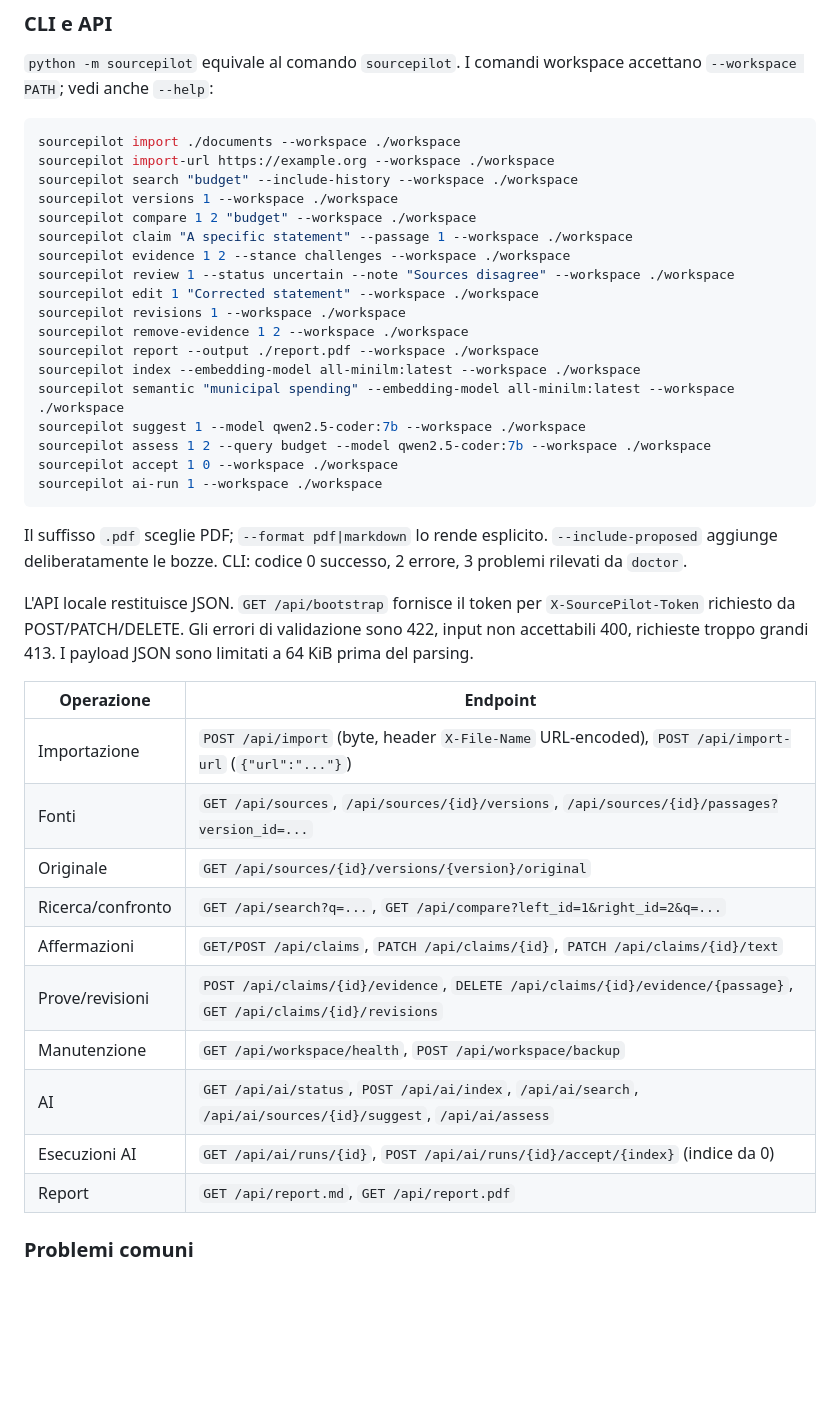
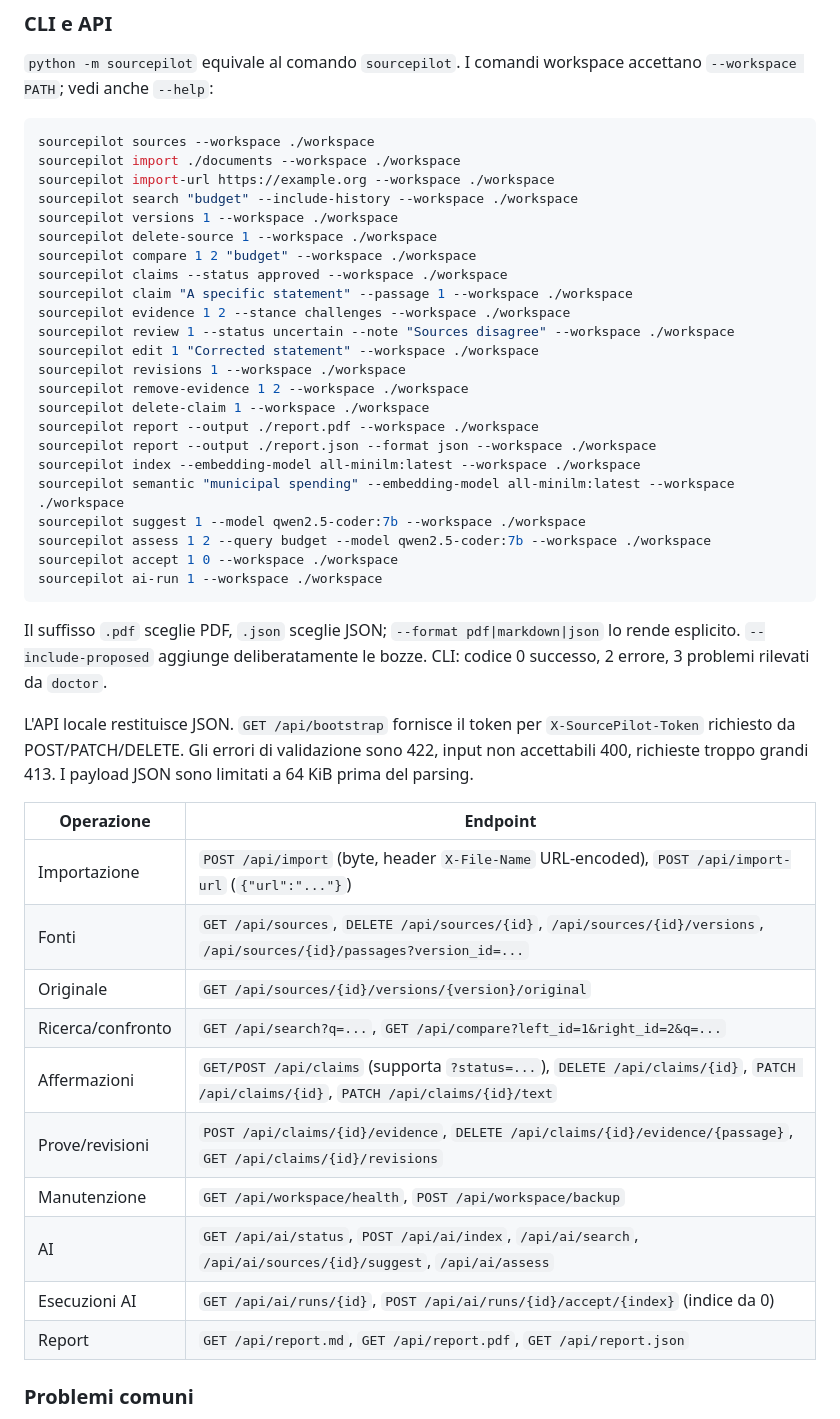
Before and after one commit to MRJonam91/OpenResearchEngine, a Markdown page: docs/USER_GUIDE.md, the part around one of its changes. Drawn GitHub-style; blank space fills up the shorter version.

````diff
--- a/docs/USER_GUIDE.md
+++ b/docs/USER_GUIDE.md
@@ -60,18 +60,23 @@ Backup e report rifiutano la sovrascrittura. Il ripristino verifica archivio, pe
 `python -m sourcepilot` equivale al comando `sourcepilot`. I comandi workspace accettano `--workspace PATH`; vedi anche `--help`:
 
 ```sh
+sourcepilot sources --workspace ./workspace
 sourcepilot import ./documents --workspace ./workspace
 sourcepilot import-url https://example.org --workspace ./workspace
 sourcepilot search "budget" --include-history --workspace ./workspace
 sourcepilot versions 1 --workspace ./workspace
+sourcepilot delete-source 1 --workspace ./workspace
 sourcepilot compare 1 2 "budget" --workspace ./workspace
+sourcepilot claims --status approved --workspace ./workspace
 sourcepilot claim "A specific statement" --passage 1 --workspace ./workspace
 sourcepilot evidence 1 2 --stance challenges --workspace ./workspace
 sourcepilot review 1 --status uncertain --note "Sources disagree" --workspace ./workspace
 sourcepilot edit 1 "Corrected statement" --workspace ./workspace
 sourcepilot revisions 1 --workspace ./workspace
 sourcepilot remove-evidence 1 2 --workspace ./workspace
+sourcepilot delete-claim 1 --workspace ./workspace
 sourcepilot report --output ./report.pdf --workspace ./workspace
+sourcepilot report --output ./report.json --format json --workspace ./workspace
 sourcepilot index --embedding-model all-minilm:latest --workspace ./workspace
 sourcepilot semantic "municipal spending" --embedding-model all-minilm:latest --workspace ./workspace
 sourcepilot suggest 1 --model qwen2.5-coder:7b --workspace ./workspace
@@ -80,22 +85,22 @@ sourcepilot accept 1 0 --workspace ./workspace
 sourcepilot ai-run 1 --workspace ./workspace
 ```
 
-Il suffisso `.pdf` sceglie PDF; `--format pdf|markdown` lo rende esplicito. `--include-proposed` aggiunge deliberatamente le bozze. CLI: codice 0 successo, 2 errore, 3 problemi rilevati da `doctor`.
+Il suffisso `.pdf` sceglie PDF, `.json` sceglie JSON; `--format pdf|markdown|json` lo rende esplicito. `--include-proposed` aggiunge deliberatamente le bozze. CLI: codice 0 successo, 2 errore, 3 problemi rilevati da `doctor`.
 
 L'API locale restituisce JSON. `GET /api/bootstrap` fornisce il token per `X-SourcePilot-Token` richiesto da POST/PATCH/DELETE. Gli errori di validazione sono 422, input non accettabili 400, richieste troppo grandi 413. I payload JSON sono limitati a 64 KiB prima del parsing.
 
 | Operazione | Endpoint |
 | --- | --- |
 | Importazione | `POST /api/import` (byte, header `X-File-Name` URL-encoded), `POST /api/import-url` (`{"url":"..."}`) |
-| Fonti | `GET /api/sources`, `/api/sources/{id}/versions`, `/api/sources/{id}/passages?version_id=...` |
+| Fonti | `GET /api/sources`, `DELETE /api/sources/{id}`, `/api/sources/{id}/versions`, `/api/sources/{id}/passages?version_id=...` |
 | Originale | `GET /api/sources/{id}/versions/{version}/original` |
 | Ricerca/confronto | `GET /api/search?q=...`, `GET /api/compare?left_id=1&right_id=2&q=...` |
-| Affermazioni | `GET/POST /api/claims`, `PATCH /api/claims/{id}`, `PATCH /api/claims/{id}/text` |
+| Affermazioni | `GET/POST /api/claims` (supporta `?status=...`), `DELETE /api/claims/{id}`, `PATCH /api/claims/{id}`, `PATCH /api/claims/{id}/text` |
 | Prove/revisioni | `POST /api/claims/{id}/evidence`, `DELETE /api/claims/{id}/evidence/{passage}`, `GET /api/claims/{id}/revisions` |
 | Manutenzione | `GET /api/workspace/health`, `POST /api/workspace/backup` |
 | AI | `GET /api/ai/status`, `POST /api/ai/index`, `/api/ai/search`, `/api/ai/sources/{id}/suggest`, `/api/ai/assess` |
 | Esecuzioni AI | `GET /api/ai/runs/{id}`, `POST /api/ai/runs/{id}/accept/{index}` (indice da 0) |
-| Report | `GET /api/report.md`, `GET /api/report.pdf` |
+| Report | `GET /api/report.md`, `GET /api/report.pdf`, `GET /api/report.json` |
 
 ### Problemi comuni
 
````
Also changed, not shown: other parts of docs/USER_GUIDE.md (+6 -6 lines), README.md (+8 -6 lines), docs/ROADMAP.md (+3 -2 lines).
